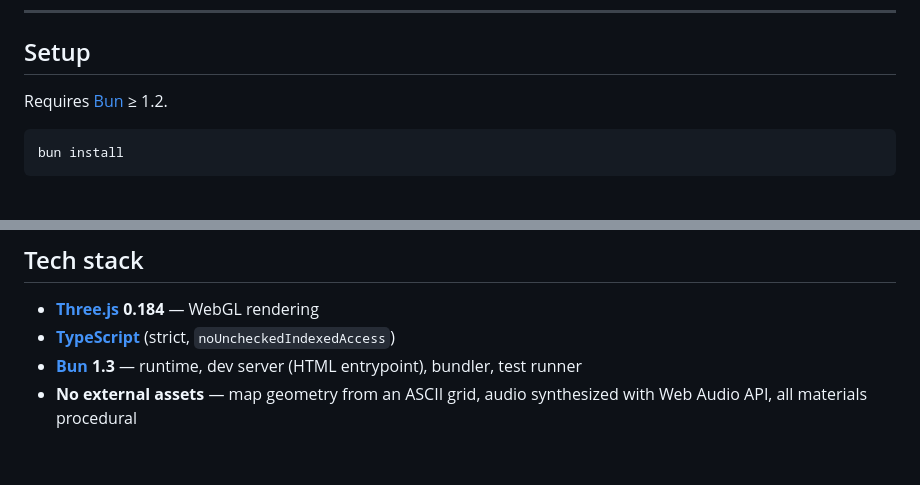
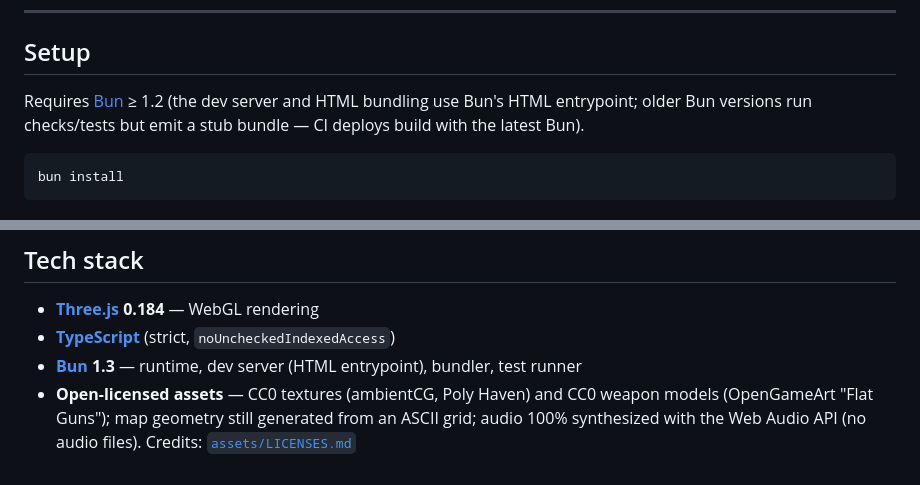
Before and after one commit to kream0/clodstrike, a Markdown page: README.md, 2 parts joined by grey strips. GitHub-like rendering.

````diff
--- a/README.md
+++ b/README.md
@@ -139,7 +146,7 @@ Seven weapons across three slots with individually tuned stats:
 
 ## Setup
 
-Requires [Bun](https://bun.sh) ≥ 1.2.
+Requires [Bun](https://bun.sh) ≥ 1.2 (the dev server and HTML bundling use Bun's HTML entrypoint; older Bun versions run checks/tests but emit a stub bundle — CI deploys build with the latest Bun).
 
 ```bash
 bun install
@@ -204,4 +211,4 @@ See [`CLAUDE.md`](./CLAUDE.md) for the full project guide. Short module summary:
 - **[Three.js](https://threejs.org/) 0.184** — WebGL rendering
 - **[TypeScript](https://www.typescriptlang.org/)** (strict, `noUncheckedIndexedAccess`)
 - **[Bun](https://bun.sh/) 1.3** — runtime, dev server (HTML entrypoint), bundler, test runner
-- **No external assets** — map geometry from an ASCII grid, audio synthesized with Web Audio API, all materials procedural
+- **Open-licensed assets** — CC0 textures (ambientCG, Poly Haven) and CC0 weapon models (OpenGameArt "Flat Guns"); map geometry still generated from an ASCII grid; audio 100% synthesized with the Web Audio API (no audio files). Credits: [`assets/LICENSES.md`](./assets/LICENSES.md)
````
Also changed, not shown: other parts of README.md (+9 -2 lines), CLAUDE.md (+10 -2 lines).
